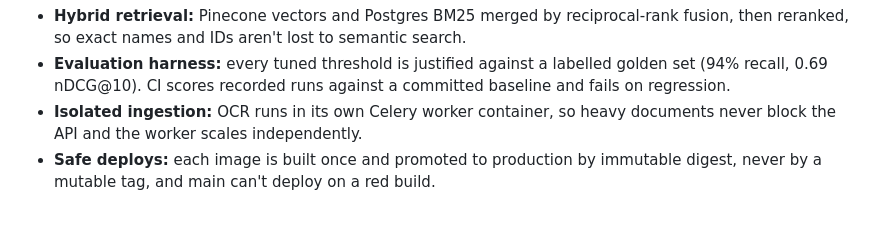
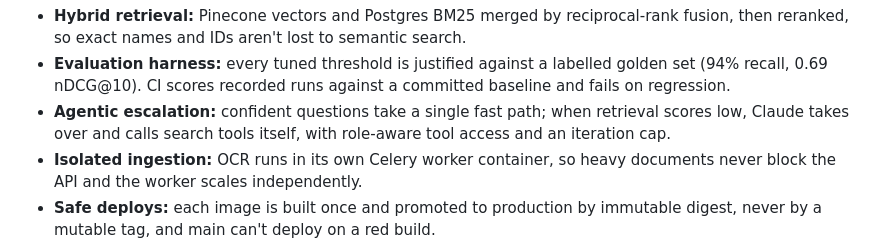
Before and after one commit to umairleo1/umairleo1, a Markdown page: README.md, the part around one of its changes. Drawn GitHub-style; blank space fills up the shorter version.

Commit message:
Redesign Docnus architecture diagram and add agentic retrieval
Co-Authored-By: Claude Opus 5.5 (1M context) <noreply@anthropic.com>

```diff
--- a/README.md
+++ b/README.md
@@ -38,6 +62,7 @@ flowchart LR
 **Engineering decisions I'm proud of**
 - **Hybrid retrieval:** Pinecone vectors and Postgres BM25 merged by reciprocal-rank fusion, then reranked, so exact names and IDs aren't lost to semantic search.
 - **Evaluation harness:** every tuned threshold is justified against a labelled golden set (94% recall, 0.69 nDCG@10). CI scores recorded runs against a committed baseline and fails on regression.
+- **Agentic escalation:** confident questions take a single fast path; when retrieval scores low, Claude takes over and calls search tools itself, with role-aware tool access and an iteration cap.
 - **Isolated ingestion:** OCR runs in its own Celery worker container, so heavy documents never block the API and the worker scales independently.
 - **Safe deploys:** each image is built once and promoted to production by immutable digest, never by a mutable tag, and main can't deploy on a red build.
 - **Production basics done properly:** RBAC and per-plan quotas, Stripe billing with idempotent webhooks and event redrive, TOTP MFA for admins, PII detection and GDPR erasure, Prometheus and Sentry.
```
Also changed, not shown: other parts of README.md (+32 -8 lines).
